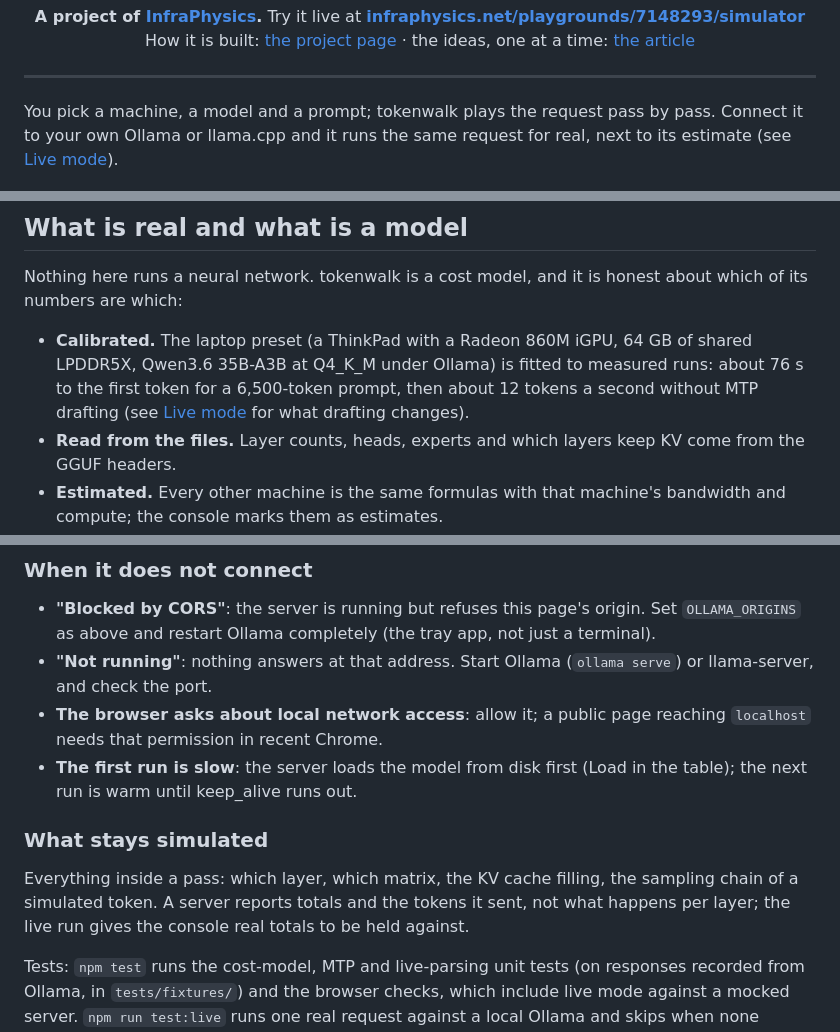
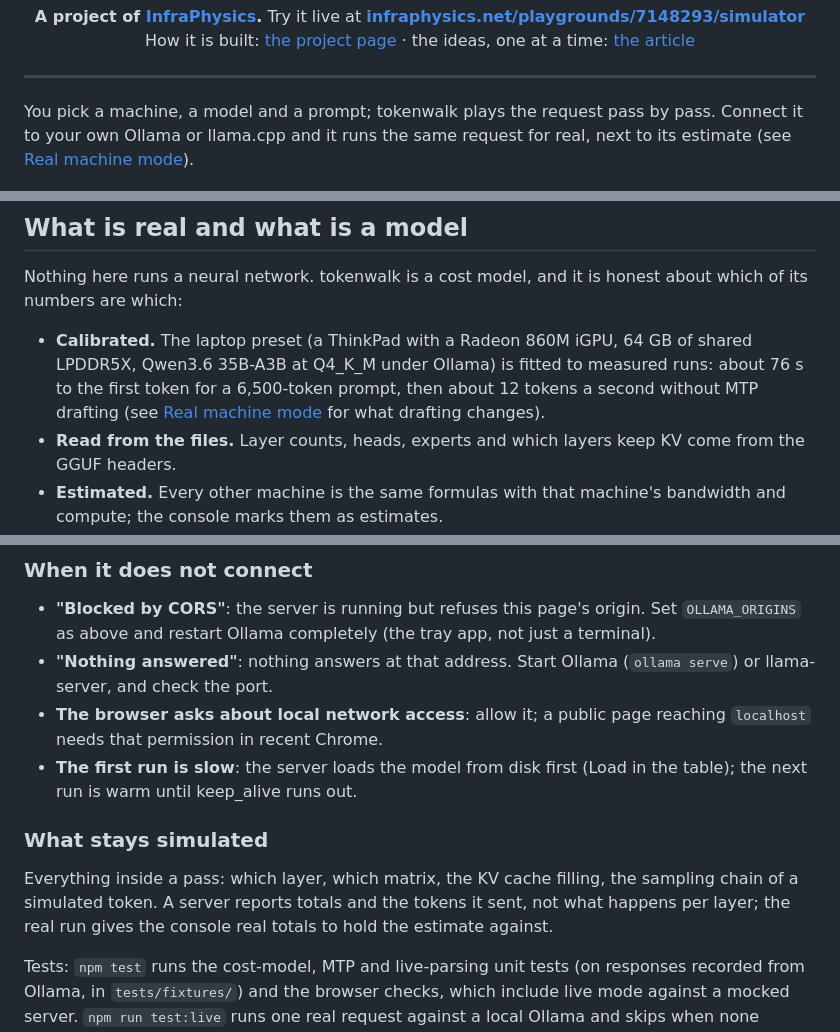
Before and after one commit to yago-mendoza/tokenwalk, a Markdown page: README.md, 3 parts joined by grey strips. Drawn GitHub-style.

```diff
--- a/README.md
+++ b/README.md
@@ -24,7 +24,7 @@
 
 ---
 
-You pick a machine, a model and a prompt; tokenwalk plays the request pass by pass. Connect it to your own Ollama or llama.cpp and it runs the same request for real, next to its estimate (see [Live mode](#live-mode)).
+You pick a machine, a model and a prompt; tokenwalk plays the request pass by pass. Connect it to your own Ollama or llama.cpp and it runs the same request for real, next to its estimate (see [Real machine mode](#real-machine-mode)).
 
 ![tokenwalk: the model as a grid of tokens across and layers up, mid-way through writing the answer](docs/screenshot.png)
 
@@ -43,7 +43,7 @@ There is no framework and nothing at runtime: one HTML page, a canvas, and about
 
 Nothing here runs a neural network. tokenwalk is a cost model, and it is honest about which of its numbers are which:
 
-- **Calibrated.** The laptop preset (a ThinkPad with a Radeon 860M iGPU, 64 GB of shared LPDDR5X, Qwen3.6 35B-A3B at Q4_K_M under Ollama) is fitted to measured runs: about 76 s to the first token for a 6,500-token prompt, then about 12 tokens a second without MTP drafting (see [Live mode](#live-mode) for what drafting changes).
+- **Calibrated.** The laptop preset (a ThinkPad with a Radeon 860M iGPU, 64 GB of shared LPDDR5X, Qwen3.6 35B-A3B at Q4_K_M under Ollama) is fitted to measured runs: about 76 s to the first token for a 6,500-token prompt, then about 12 tokens a second without MTP drafting (see [Real machine mode](#live-mode) for what drafting changes).
 - **Read from the files.** Layer counts, heads, experts and which layers keep KV come from the GGUF headers.
 - **Estimated.** Every other machine is the same formulas with that machine's bandwidth and compute; the console marks them as estimates.
 - **Illustrative.** The answer text, the logits and the values inside a row of weights are made up. Their sizes are not.
@@ -159,13 +169,13 @@ A guess costs a read of one block plus the output head (0.35 GB, about a fifth o
 ### When it does not connect
 
 - **"Blocked by CORS"**: the server is running but refuses this page's origin. Set `OLLAMA_ORIGINS` as above and restart Ollama completely (the tray app, not just a terminal).
-- **"Not running"**: nothing answers at that address. Start Ollama (`ollama serve`) or llama-server, and check the port.
+- **"Nothing answered"**: nothing answers at that address. Start Ollama (`ollama serve`) or llama-server, and check the port.
 - **The browser asks about local network access**: allow it; a public page reaching `localhost` needs that permission in recent Chrome.
 - **The first run is slow**: the server loads the model from disk first (Load in the table); the next run is warm until keep_alive runs out.
 
 ### What stays simulated
 
-Everything inside a pass: which layer, which matrix, the KV cache filling, the sampling chain of a simulated token. A server reports totals and the tokens it sent, not what happens per layer; the live run gives the console real totals to be held against.
+Everything inside a pass: which layer, which matrix, the KV cache filling, the sampling chain of a simulated token. A server reports totals and the tokens it sent, not what happens per layer; the real run gives the console real totals to hold the estimate against.
 
 Tests: `npm test` runs the cost-model, MTP and live-parsing unit tests (on responses recorded from Ollama, in `tests/fixtures/`) and the browser checks, which include live mode against a mocked server. `npm run test:live` runs one real request against a local Ollama and skips when none answers.
 
```
Also changed, not shown: other parts of README.md (+20 -10 lines).
